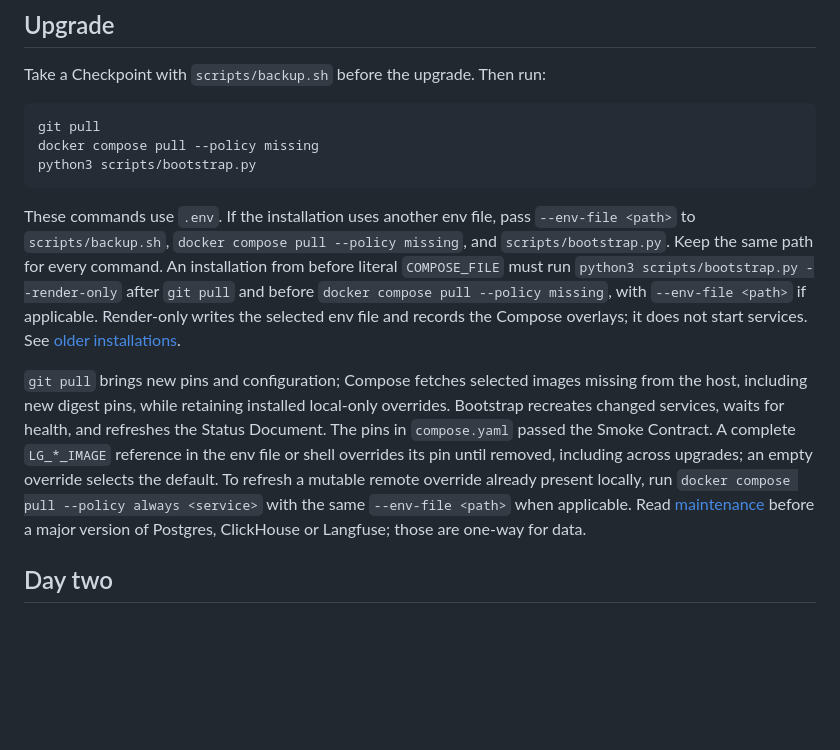
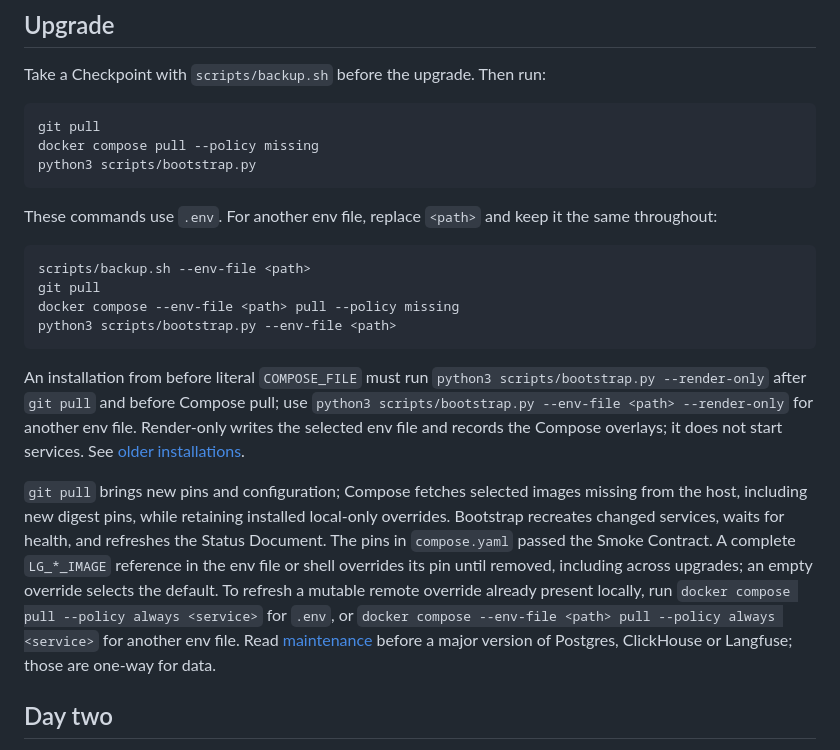
Before and after one commit to autonomiceng/llm-gateway-stack, a Markdown page: README.md, the part around the change. Drawn GitHub-style; blank space fills up the shorter version.

````diff
--- a/README.md
+++ b/README.md
@@ -96,9 +96,18 @@ docker compose pull --policy missing
 python3 scripts/bootstrap.py
 ```
 
-These commands use `.env`. If the installation uses another env file, pass `--env-file <path>` to `scripts/backup.sh`, `docker compose pull --policy missing`, and `scripts/bootstrap.py`. Keep the same path for every command. An installation from before literal `COMPOSE_FILE` must run `python3 scripts/bootstrap.py --render-only` after `git pull` and before `docker compose pull --policy missing`, with `--env-file <path>` if applicable. Render-only writes the selected env file and records the Compose overlays; it does not start services. See [older installations](docs/operations/maintenance.md#older-installations).
+These commands use `.env`. For another env file, replace `<path>` and keep it the same throughout:
 
-`git pull` brings new pins and configuration; Compose fetches selected images missing from the host, including new digest pins, while retaining installed local-only overrides. Bootstrap recreates changed services, waits for health, and refreshes the Status Document. The pins in `compose.yaml` passed the Smoke Contract. A complete `LG_*_IMAGE` reference in the env file or shell overrides its pin until removed, including across upgrades; an empty override selects the default. To refresh a mutable remote override already present locally, run `docker compose pull --policy always <service>` with the same `--env-file <path>` when applicable. Read [maintenance](docs/operations/maintenance.md) before a major version of Postgres, ClickHouse or Langfuse; those are one-way for data.
+```sh
+scripts/backup.sh --env-file <path>
+git pull
+docker compose --env-file <path> pull --policy missing
+python3 scripts/bootstrap.py --env-file <path>
+```
+
+An installation from before literal `COMPOSE_FILE` must run `python3 scripts/bootstrap.py --render-only` after `git pull` and before Compose pull; use `python3 scripts/bootstrap.py --env-file <path> --render-only` for another env file. Render-only writes the selected env file and records the Compose overlays; it does not start services. See [older installations](docs/operations/maintenance.md#older-installations).
+
+`git pull` brings new pins and configuration; Compose fetches selected images missing from the host, including new digest pins, while retaining installed local-only overrides. Bootstrap recreates changed services, waits for health, and refreshes the Status Document. The pins in `compose.yaml` passed the Smoke Contract. A complete `LG_*_IMAGE` reference in the env file or shell overrides its pin until removed, including across upgrades; an empty override selects the default. To refresh a mutable remote override already present locally, run `docker compose pull --policy always <service>` for `.env`, or `docker compose --env-file <path> pull --policy always <service>` for another env file. Read [maintenance](docs/operations/maintenance.md) before a major version of Postgres, ClickHouse or Langfuse; those are one-way for data.
 
 ## Day two
 
````
Also changed, not shown: docs/operations/maintenance.md (+16 -7 lines).
